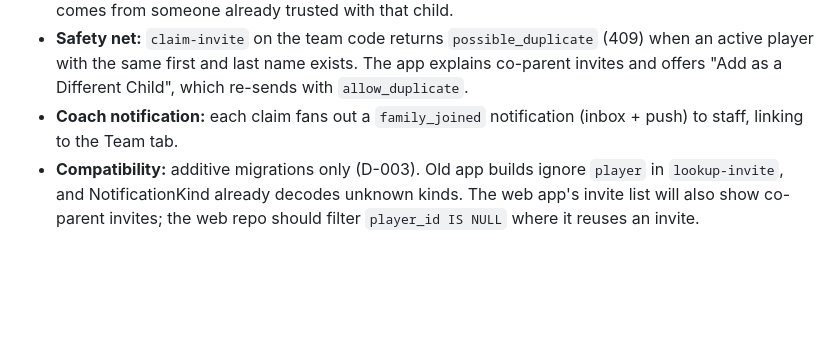
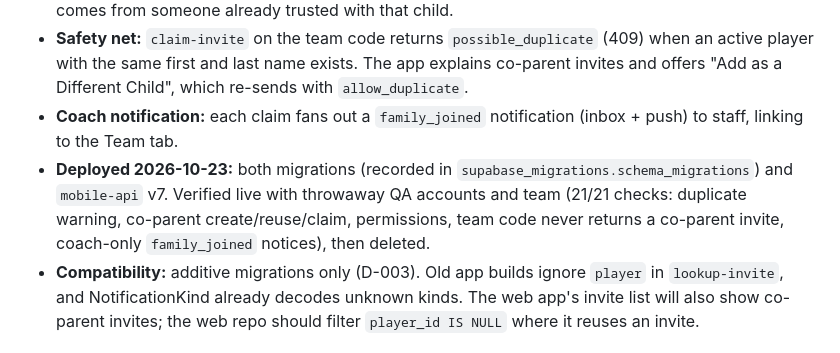
Before and after one commit to sccmavenger/theclubhq_ios, a Markdown page: docs/DECISIONS.md, the part around the change. Rendered like a GitHub page; blank space fills up the shorter version.

Commit message:
Record D-035 backend deploy and live verification
Co-Authored-By: Claude Opus 5.5 <noreply@anthropic.com>

```diff
--- a/docs/DECISIONS.md
+++ b/docs/DECISIONS.md
@@ -37,6 +37,7 @@ Status values: **Accepted** (in effect), **Provisional** (in effect, needs owner
 - **Why not match by name:** the team code is shared in group texts, so linking to an existing child by name would let any family on the team attach themselves to someone else's minor. The link only comes from someone already trusted with that child.
 - **Safety net:** `claim-invite` on the team code returns `possible_duplicate` (409) when an active player with the same first and last name exists. The app explains co-parent invites and offers "Add as a Different Child", which re-sends with `allow_duplicate`.
 - **Coach notification:** each claim fans out a `family_joined` notification (inbox + push) to staff, linking to the Team tab.
+- **Deployed 2026-10-23:** both migrations (recorded in `supabase_migrations.schema_migrations`) and `mobile-api` v7. Verified live with throwaway QA accounts and team (21/21 checks: duplicate warning, co-parent create/reuse/claim, permissions, team code never returns a co-parent invite, coach-only `family_joined` notices), then deleted.
 - **Compatibility:** additive migrations only (D-003). Old app builds ignore `player` in `lookup-invite`, and NotificationKind already decodes unknown kinds. The web app's invite list will also show co-parent invites; the web repo should filter `player_id IS NULL` where it reuses an invite.
 
 ## D-034 — Making Coach Pro purchasable (2026-10-22) — Accepted
```
